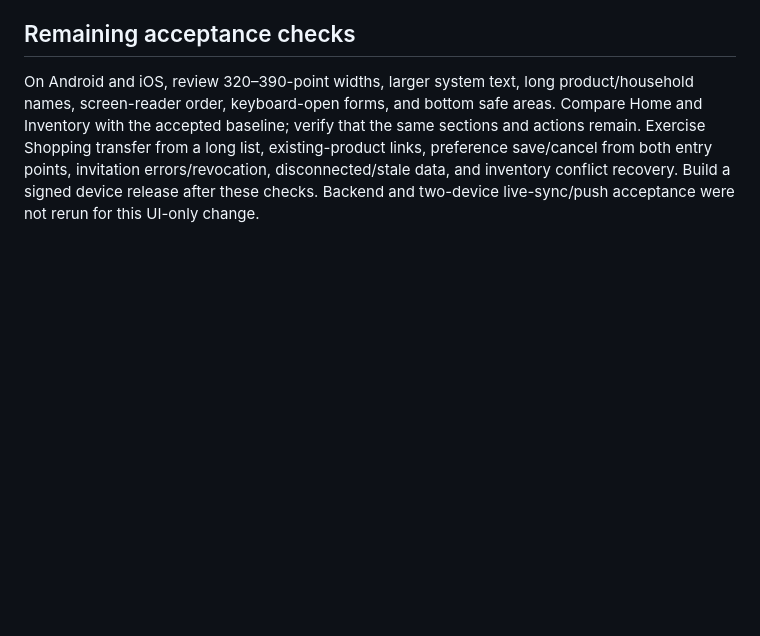
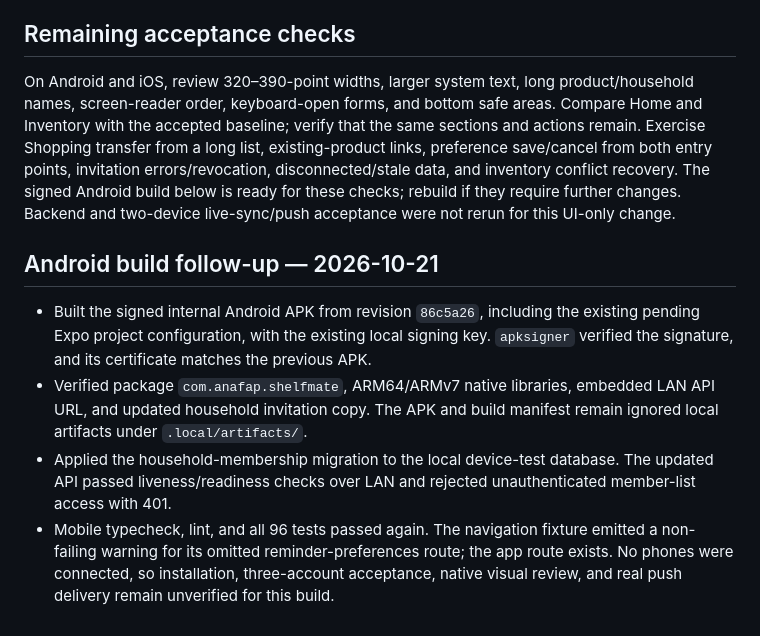
Before and after one commit to anafap/shelfmate, a Markdown page: docs/ui-design.md, the part around the change. GitHub-like rendering; blank space fills up the shorter version.

```diff
--- a/docs/ui-design.md
+++ b/docs/ui-design.md
@@ -26,4 +26,11 @@ Baseline validation: 87 mobile tests passed. No Android device was attached at i
 
 ## Remaining acceptance checks
 
-On Android and iOS, review 320–390-point widths, larger system text, long product/household names, screen-reader order, keyboard-open forms, and bottom safe areas. Compare Home and Inventory with the accepted baseline; verify that the same sections and actions remain. Exercise Shopping transfer from a long list, existing-product links, preference save/cancel from both entry points, invitation errors/revocation, disconnected/stale data, and inventory conflict recovery. Build a signed device release after these checks. Backend and two-device live-sync/push acceptance were not rerun for this UI-only change.
+On Android and iOS, review 320–390-point widths, larger system text, long product/household names, screen-reader order, keyboard-open forms, and bottom safe areas. Compare Home and Inventory with the accepted baseline; verify that the same sections and actions remain. Exercise Shopping transfer from a long list, existing-product links, preference save/cancel from both entry points, invitation errors/revocation, disconnected/stale data, and inventory conflict recovery. The signed Android build below is ready for these checks; rebuild if they require further changes. Backend and two-device live-sync/push acceptance were not rerun for this UI-only change.
+
+## Android build follow-up — 2026-10-21
+
+- Built the signed internal Android APK from revision `86c5a26`, including the existing pending Expo project configuration, with the existing local signing key. `apksigner` verified the signature, and its certificate matches the previous APK.
+- Verified package `com.anafap.shelfmate`, ARM64/ARMv7 native libraries, embedded LAN API URL, and updated household invitation copy. The APK and build manifest remain ignored local artifacts under `.local/artifacts/`.
+- Applied the household-membership migration to the local device-test database. The updated API passed liveness/readiness checks over LAN and rejected unauthenticated member-list access with 401.
+- Mobile typecheck, lint, and all 96 tests passed again. The navigation fixture emitted a non-failing warning for its omitted reminder-preferences route; the app route exists. No phones were connected, so installation, three-account acceptance, native visual review, and real push delivery remain unverified for this build.
```
Also changed, not shown: README.md (+3 -3 lines).
